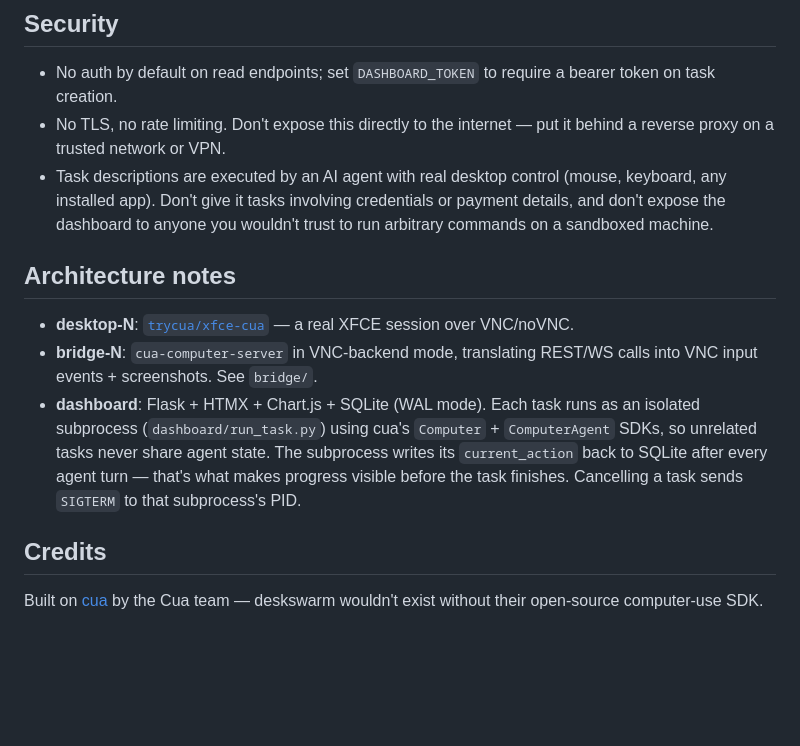
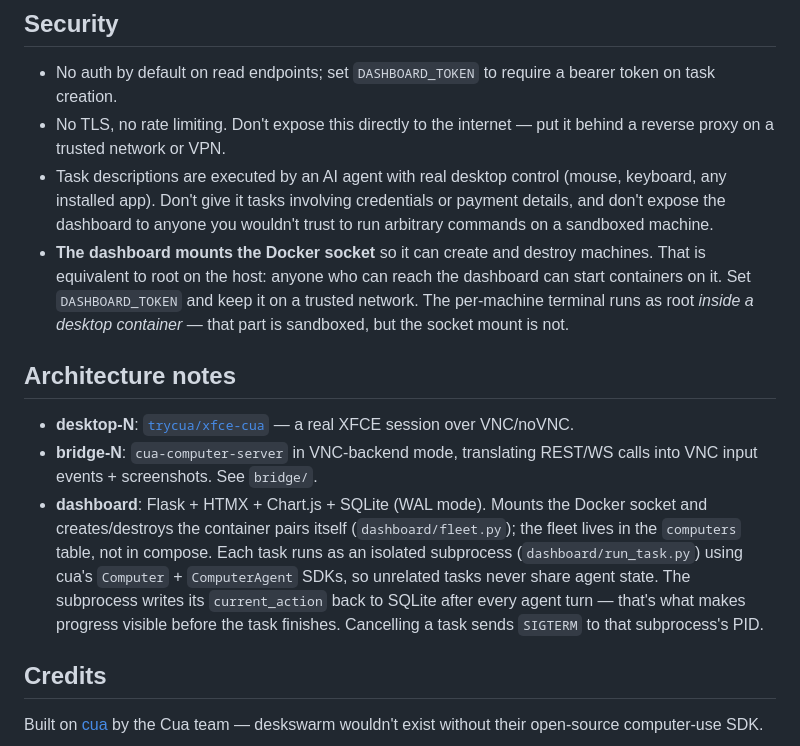
Before and after one commit to ahmedvnabil/deskswarm, a Markdown page: README.md, the part around one of its changes. GitHub-like rendering; blank space fills up the shorter version.

```diff
--- a/README.md
+++ b/README.md
@@ -159,12 +190,17 @@ full writeup in [`docs/UPSTREAM_CUA_BUG.md`](docs/UPSTREAM_CUA_BUG.md).
   (mouse, keyboard, any installed app). Don't give it tasks involving
   credentials or payment details, and don't expose the dashboard to anyone
   you wouldn't trust to run arbitrary commands on a sandboxed machine.
+- **The dashboard mounts the Docker socket** so it can create and destroy
+  machines. That is equivalent to root on the host: anyone who can reach the
+  dashboard can start containers on it. Set `DASHBOARD_TOKEN` and keep it on
+  a trusted network. The per-machine terminal runs as root *inside a desktop
+  container* — that part is sandboxed, but the socket mount is not.
 
 ## Architecture notes
 
 - **desktop-N**: [`trycua/xfce-cua`](https://hub.docker.com/r/trycua/xfce-cua) — a real XFCE session over VNC/noVNC.
 - **bridge-N**: `cua-computer-server` in VNC-backend mode, translating REST/WS calls into VNC input events + screenshots. See `bridge/`.
-- **dashboard**: Flask + HTMX + Chart.js + SQLite (WAL mode). Each task runs as an isolated subprocess (`dashboard/run_task.py`) using cua's `Computer` + `ComputerAgent` SDKs, so unrelated tasks never share agent state. The subprocess writes its `current_action` back to SQLite after every agent turn — that's what makes progress visible before the task finishes. Cancelling a task sends `SIGTERM` to that subprocess's PID.
+- **dashboard**: Flask + HTMX + Chart.js + SQLite (WAL mode). Mounts the Docker socket and creates/destroys the container pairs itself (`dashboard/fleet.py`); the fleet lives in the `computers` table, not in compose. Each task runs as an isolated subprocess (`dashboard/run_task.py`) using cua's `Computer` + `ComputerAgent` SDKs, so unrelated tasks never share agent state. The subprocess writes its `current_action` back to SQLite after every agent turn — that's what makes progress visible before the task finishes. Cancelling a task sends `SIGTERM` to that subprocess's PID.
 
 ## Credits
 
```
Also changed, not shown: other parts of README.md (+67 -36 lines), docs/APIs.md (+101 -12 lines), docs/screenshots/dashboard.png, docs/screenshots/software.png (added), docs/screenshots/terminal.png (added), 8 other files.
